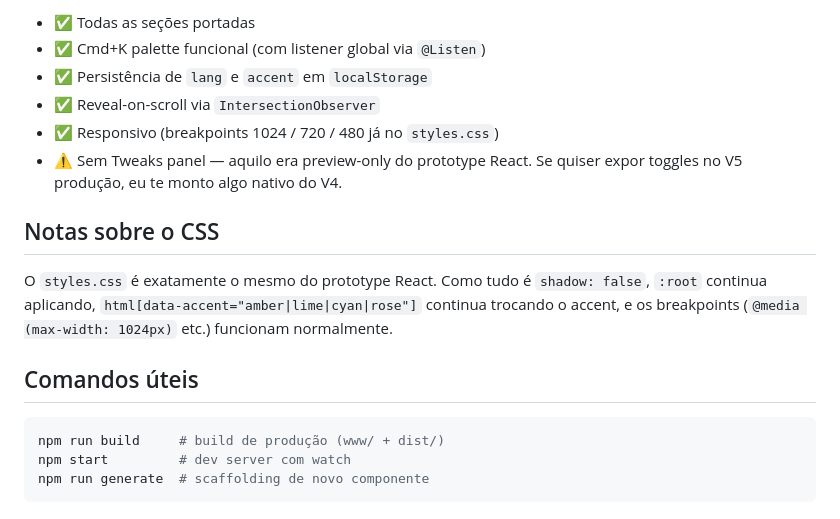
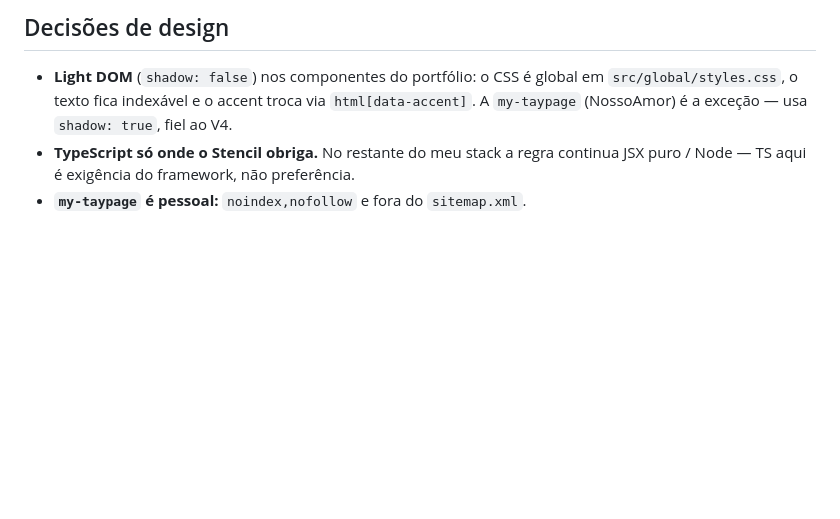
Before and after one commit to UPraggy/portfolioV5, a Markdown page: README.md, the part around one of its changes. GitHub-like rendering; blank space fills up the shorter version.

Commit message:
docs: README fiel ao V5 (substitui readme legado do scaffold Stencil)
Co-Authored-By: Claude Opus 4.8 <noreply@anthropic.com>

````diff
--- a/README.md
+++ b/README.md
@@ -73,18 +57,7 @@ Copia `stencil/src/` por cima do `src/` do V4. Mantém o `stencil.config.ts` do
-- ✅ Todas as seções portadas
-- ✅ Cmd+K palette funcional (com listener global via `@Listen`)
-- ✅ Persistência de `lang` e `accent` em `localStorage`
-- ✅ Reveal-on-scroll via `IntersectionObserver`
-- ✅ Responsivo (breakpoints 1024 / 720 / 480 já no `styles.css`)
-- ⚠️ Sem Tweaks panel — aquilo era preview-only do prototype React. Se quiser expor toggles no V5 produção, eu te monto algo nativo do V4.
-
-## Notas sobre o CSS
-
-O `styles.css` é exatamente o mesmo do prototype React. Como tudo é `shadow: false`, `:root` continua aplicando, `html[data-accent="amber|lime|cyan|rose"]` continua trocando o accent, e os breakpoints (`@media (max-width: 1024px)` etc.) funcionam normalmente.
-
-## Comandos úteis
-
-```bash
-npm run build     # build de produção (www/ + dist/)
-npm start         # dev server com watch
-npm run generate  # scaffolding de novo componente
-```
+## Decisões de design
+- **Light DOM** (`shadow: false`) nos componentes do portfólio: o CSS é global em
+  `src/global/styles.css`, o texto fica indexável e o accent troca via `html[data-accent]`.
+  A `my-taypage` (NossoAmor) é a exceção — usa `shadow: true`, fiel ao V4.
+- **TypeScript só onde o Stencil obriga.** No restante do meu stack a regra continua
+  JSX puro / Node — TS aqui é exigência do framework, não preferência.
+- **`my-taypage` é pessoal:** `noindex,nofollow` e fora do `sitemap.xml`.
````
Also changed, not shown: other parts of README.md (+44 -60 lines).
